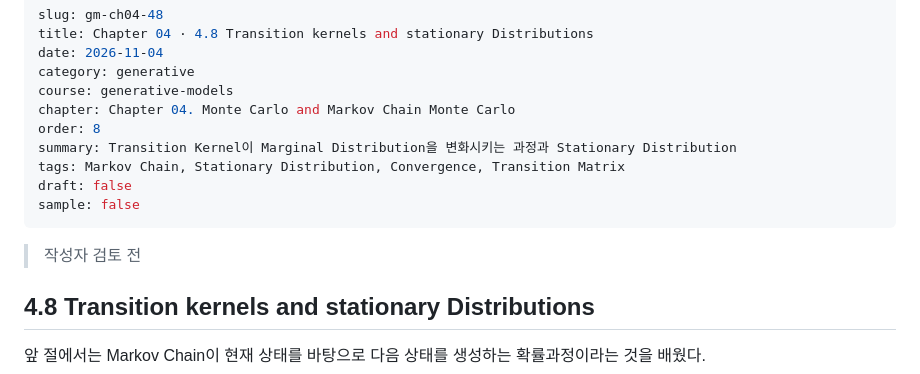
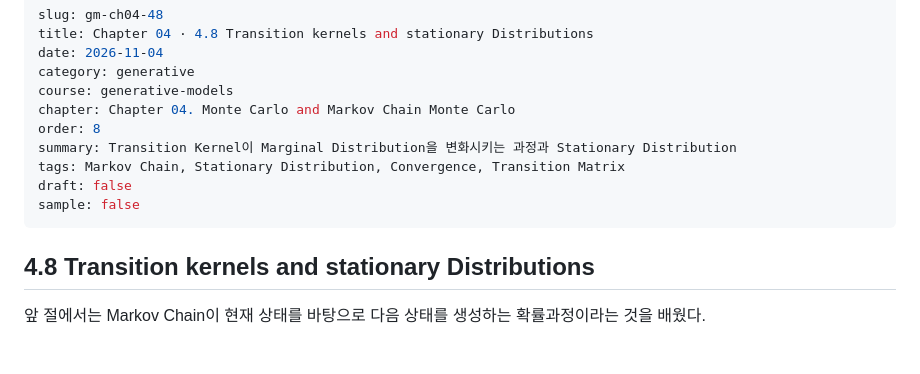
Before and after one commit to songofluna/academic-notes, a Markdown page: content/notes/gm-ch04-48.md, the part around the change. Drawn GitHub-style; blank space fills up the shorter version.

Commit message:
Update content/notes/gm-ch04-48.md (via Pages CMS)

```diff
--- a/content/notes/gm-ch04-48.md
+++ b/content/notes/gm-ch04-48.md
@@ -11,8 +11,6 @@ tags: Markov Chain, Stationary Distribution, Convergence, Transition Matrix
 draft: false
 sample: false
 ---
-> 작성자 검토 전
-
 ## 4.8 Transition kernels and stationary Distributions
 
 앞 절에서는 Markov Chain이 현재 상태를 바탕으로 다음 상태를 생성하는 확률과정이라는 것을 배웠다.
```
